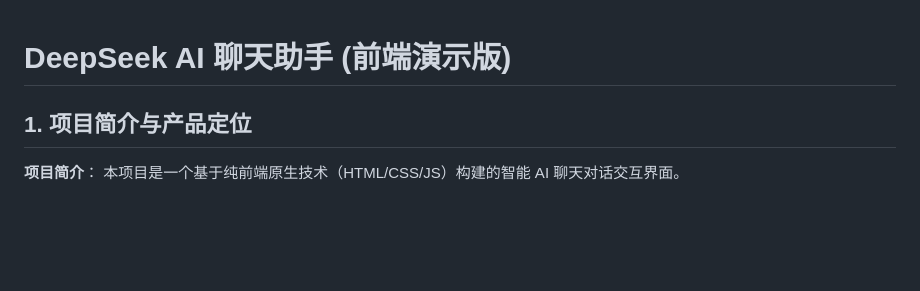
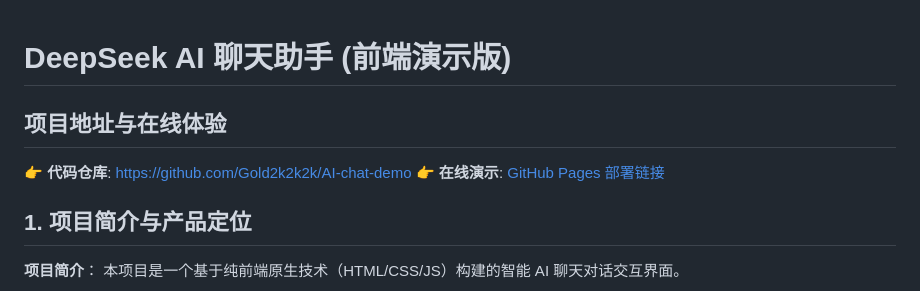
Before and after one commit to Gold2k2k2k/AI-chat-demo, a Markdown page: README.md, the part around one of its changes. GitHub-like rendering; blank space fills up the shorter version.

```diff
--- a/README.md
+++ b/README.md
@@ -1,4 +1,8 @@
 # DeepSeek AI 聊天助手 (前端演示版)
+
+## 项目地址与在线体验
+👉 **代码仓库**: [https://github.com/Gold2k2k2k/AI-chat-demo](https://github.com/Gold2k2k2k/AI-chat-demo)
+👉 **在线演示**: [GitHub Pages 部署链接](https://github.com/Gold2k2k2k/AI-chat-demo/deployments/github-pages)
 
 ## 1. 项目简介与产品定位
 **项目简介**：
```
Also changed, not shown: other parts of README.md (+1 -1 lines).
